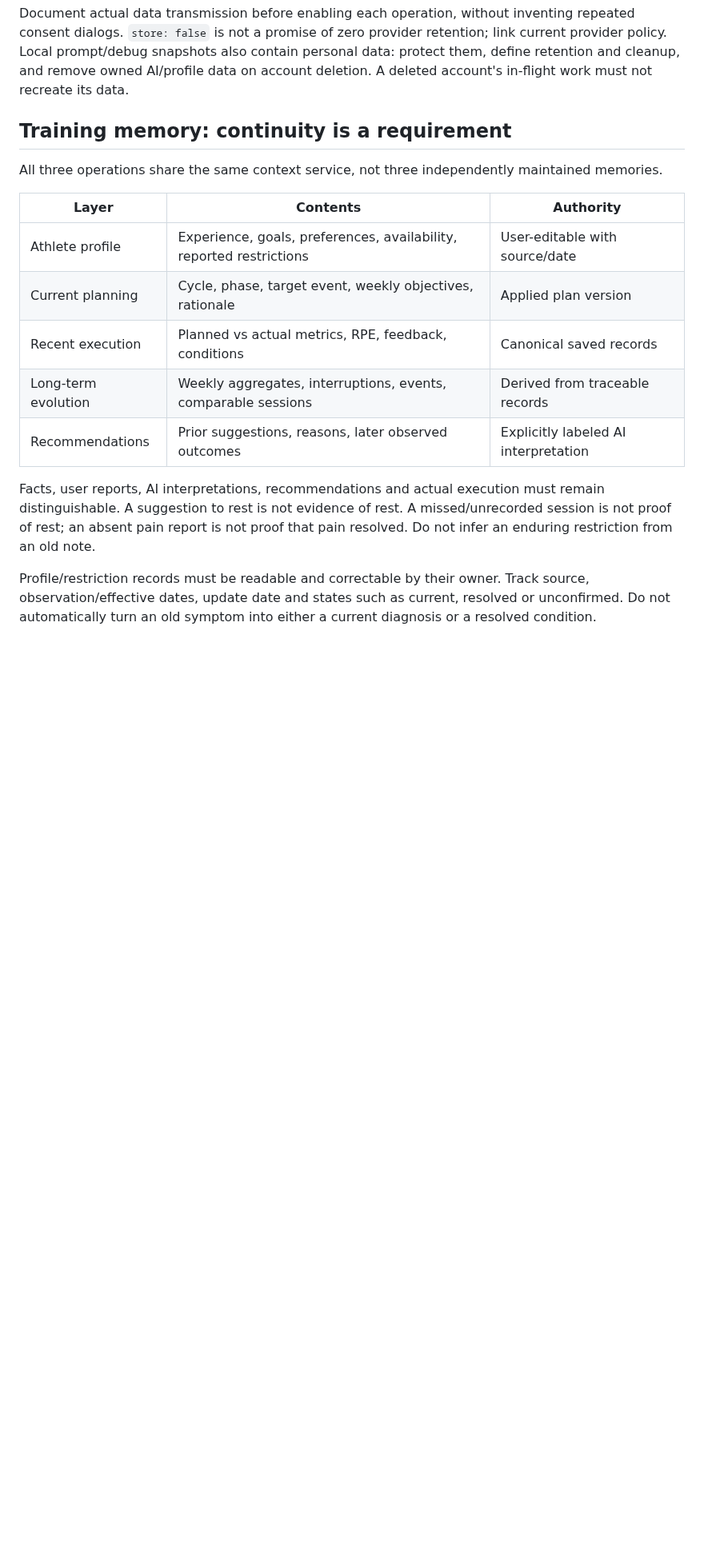
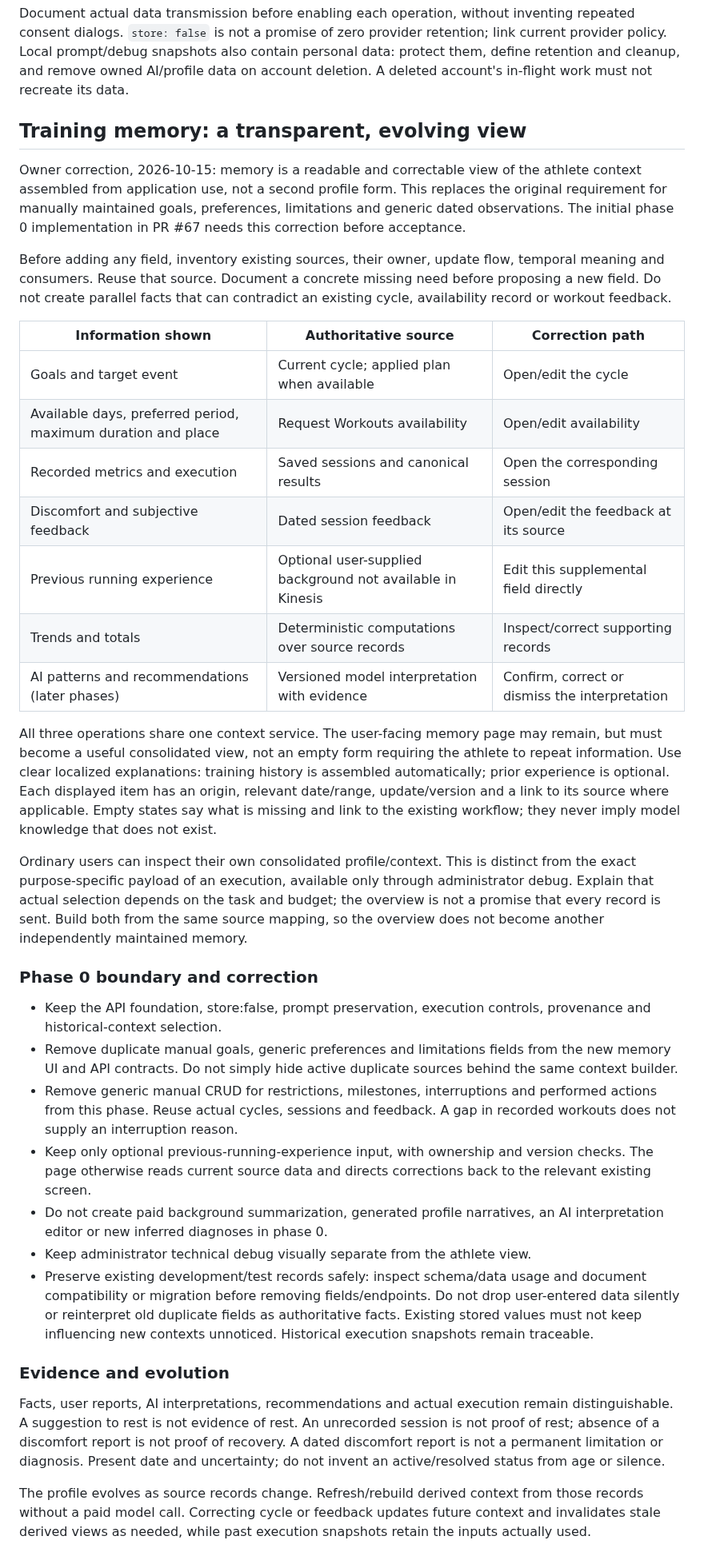
Before and after one commit to fracon/training-assistant, a Markdown page: docs/ai-integration-plan.md, the part around one of its changes. Shown at 80% size. Drawn GitHub-style; blank space fills up the shorter version.

Commit message:
docs: redefine training memory as source-backed athlete context

```diff
--- a/docs/ai-integration-plan.md
+++ b/docs/ai-integration-plan.md
@@ -113,26 +113,77 @@ also contain personal data: protect them, define retention and cleanup, and
 remove owned AI/profile data on account deletion. A deleted account's in-flight
 work must not recreate its data.
 
-## Training memory: continuity is a requirement
+## Training memory: a transparent, evolving view
 
-All three operations share the same context service, not three independently
-maintained memories.
+Owner correction, 2026-10-15: memory is a readable and correctable view of the
+athlete context assembled from application use, not a second profile form.
+This replaces the original requirement for manually maintained goals,
+preferences, limitations and generic dated observations. The initial phase 0
+implementation in PR #67 needs this correction before acceptance.
 
-| Layer | Contents | Authority |
+Before adding any field, inventory existing sources, their owner, update flow,
+temporal meaning and consumers. Reuse that source. Document a concrete missing
+need before proposing a new field. Do not create parallel facts that can
+contradict an existing cycle, availability record or workout feedback.
+
+| Information shown | Authoritative source | Correction path |
 | --- | --- | --- |
-| Athlete profile | Experience, goals, preferences, availability, reported restrictions | User-editable with source/date |
-| Current planning | Cycle, phase, target event, weekly objectives, rationale | Applied plan version |
-| Recent execution | Planned vs actual metrics, RPE, feedback, conditions | Canonical saved records |
-| Long-term evolution | Weekly aggregates, interruptions, events, comparable sessions | Derived from traceable records |
-| Recommendations | Prior suggestions, reasons, later observed outcomes | Explicitly labeled AI interpretation |
+| Goals and target event | Current cycle; applied plan when available | Open/edit the cycle |
+| Available days, preferred period, maximum duration and place | Request Workouts availability | Open/edit availability |
+| Recorded metrics and execution | Saved sessions and canonical results | Open the corresponding session |
+| Discomfort and subjective feedback | Dated session feedback | Open/edit the feedback at its source |
+| Previous running experience | Optional user-supplied background not available in Kinesis | Edit this supplemental field directly |
+| Trends and totals | Deterministic computations over source records | Inspect/correct supporting records |
+| AI patterns and recommendations (later phases) | Versioned model interpretation with evidence | Confirm, correct or dismiss the interpretation |
+
+All three operations share one context service. The user-facing memory page
+may remain, but must become a useful consolidated view, not an empty form
+requiring the athlete to repeat information. Use clear localized explanations:
+training history is assembled automatically; prior experience is optional.
+Each displayed item has an origin, relevant date/range, update/version and a
+link to its source where applicable. Empty states say what is missing and link
+to the existing workflow; they never imply model knowledge that does not exist.
+
+Ordinary users can inspect their own consolidated profile/context. This is
+distinct from the exact purpose-specific payload of an execution, available
+only through administrator debug. Explain that actual selection depends on
+the task and budget; the overview is not a promise that every record is sent.
+Build both from the same source mapping, so the overview does not become another
+independently maintained memory.
+
+### Phase 0 boundary and correction
+
+- Keep the API foundation, store:false, prompt preservation, execution controls,
+  provenance and historical-context selection.
+- Remove duplicate manual goals, generic preferences and limitations fields
+  from the new memory UI and API contracts. Do not simply hide active duplicate
+  sources behind the same context builder.
+- Remove generic manual CRUD for restrictions, milestones, interruptions and
+  performed actions from this phase. Reuse actual cycles, sessions and feedback.
+  A gap in recorded workouts does not supply an interruption reason.
+- Keep only optional previous-running-experience input, with ownership and
+  version checks. The page otherwise reads current source data and directs
+  corrections back to the relevant existing screen.
+- Do not create paid background summarization, generated profile narratives,
+  an AI interpretation editor or new inferred diagnoses in phase 0.
+- Keep administrator technical debug visually separate from the athlete view.
+- Preserve existing development/test records safely: inspect schema/data usage
+  and document compatibility or migration before removing fields/endpoints.
+  Do not drop user-entered data silently or reinterpret old duplicate fields
+  as authoritative facts. Existing stored values must not keep influencing new
+  contexts unnoticed. Historical execution snapshots remain traceable.
+
+### Evidence and evolution
 
 Facts, user reports, AI interpretations, recommendations and actual execution
-must remain distinguishable. A suggestion to rest is not evidence of rest.
-A missed/unrecorded session is not proof of rest; an absent pain report is not
-proof that pain resolved. Do not infer an enduring restriction from an old note.
+remain distinguishable. A suggestion to rest is not evidence of rest.
+An unrecorded session is not proof of rest; absence of a discomfort report is
+not proof of recovery. A dated discomfort report is not a permanent limitation
+or diagnosis. Present date and uncertainty; do not invent an active/resolved
+status from age or silence.
 
-Profile/restriction records must be readable and correctable by their owner.
-Track source, observation/effective dates, update date and states such as current,
-resolved or unconfirmed. Do not automatically turn an old symptom into either
-a current diagnosis or a resolved condition.
+The profile evolves as source records change. Refresh/rebuild derived context
+from those records without a paid model call. Correcting cycle or feedback
+updates future context and invalidates stale derived views as needed, while
+past execution snapshots retain the inputs actually used.
 
```
Also changed, not shown: other parts of docs/ai-integration-plan.md (+54 -27 lines).
